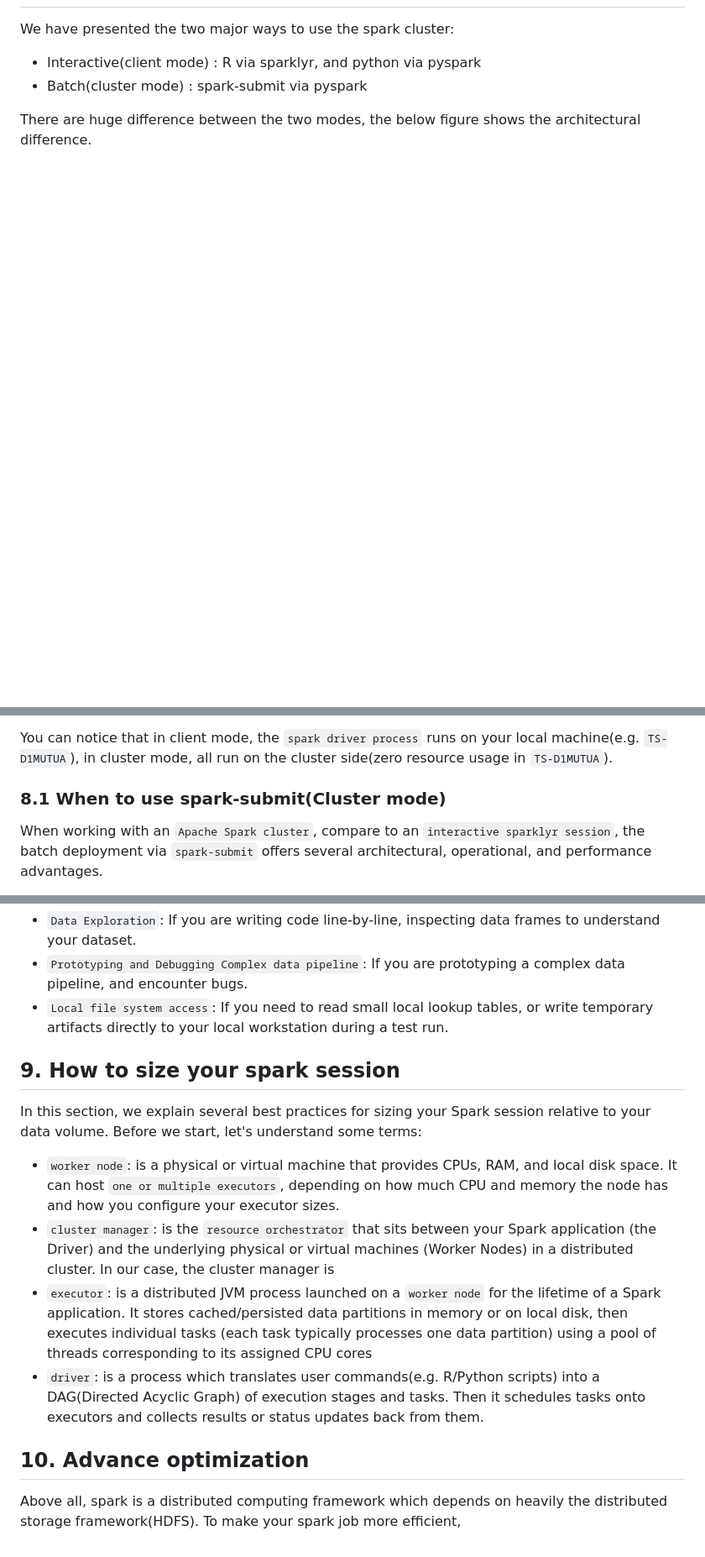
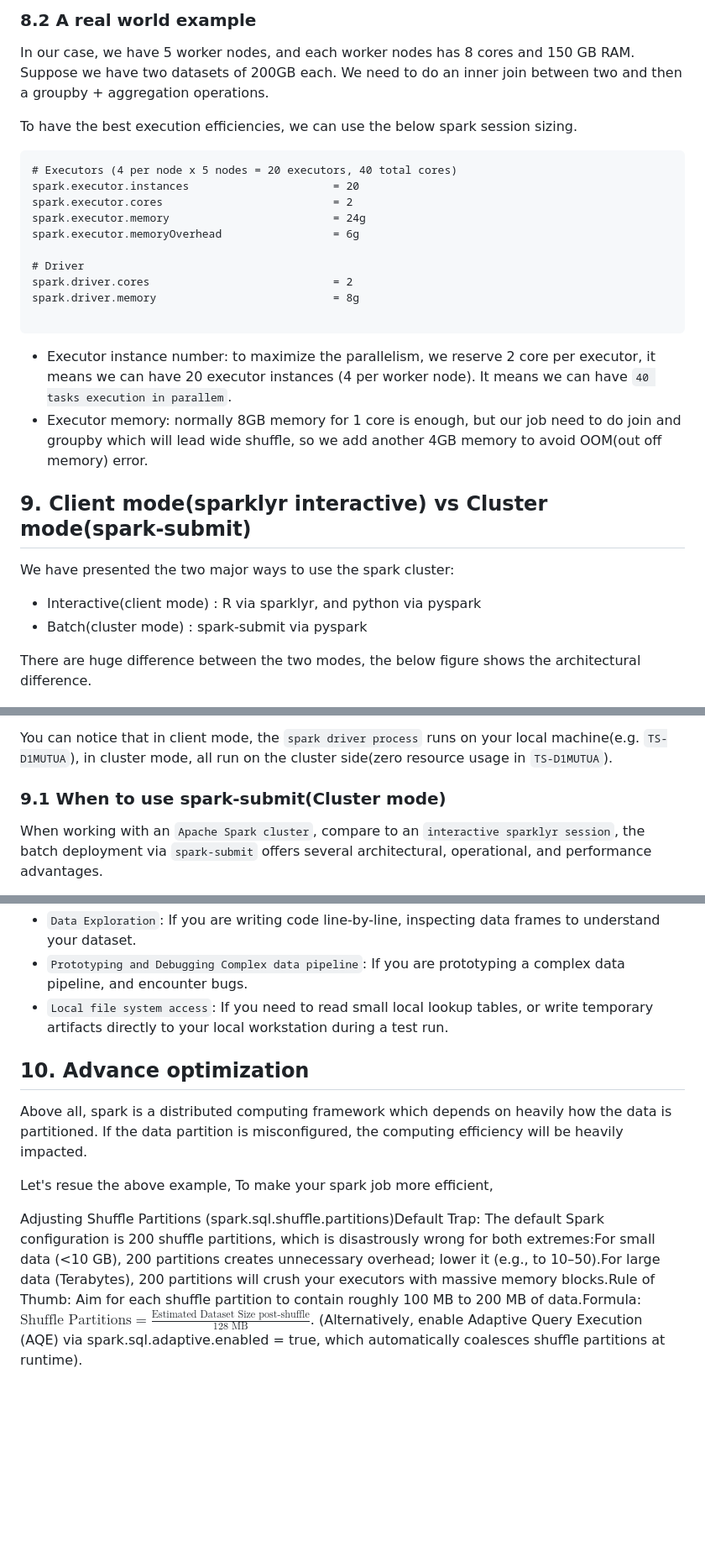
Before and after one commit to pengfei99/win_spark_installer, a Markdown page: docs/Onboarding_d1mutua_win.md, 3 parts joined by grey strips. Shown at 84% size. Drawn GitHub-style; blank space fills up the shorter version.

````diff
--- a/docs/Onboarding_d1mutua_win.md
+++ b/docs/Onboarding_d1mutua_win.md
@@ -451,3 +486,29 @@ on the cluster anymore. To generate a new authentication token, you need to clic
+### 8.2 A real world example
+
+In our case, we have 5 worker nodes, and each worker nodes has 8 cores and 150 GB RAM. Suppose we have two datasets
+of 200GB each. We need to do an inner join between two and then a groupby + aggregation operations.
+
+To have the best execution efficiencies, we can use the below spark session sizing.
+
+```text
+# Executors (4 per node x 5 nodes = 20 executors, 40 total cores)
+spark.executor.instances                      = 20
+spark.executor.cores                          = 2
+spark.executor.memory                         = 24g
+spark.executor.memoryOverhead                 = 6g
+
+# Driver
+spark.driver.cores                            = 2
+spark.driver.memory                           = 8g
+
+```
+
+- Executor instance number: to maximize the parallelism, we reserve 2 core per executor, it means we can have 20 executor instances
+  (4 per worker node). It means we can have `40 tasks execution in parallem`.
+- Executor memory: normally 8GB memory for 1 core is enough, but our job need to do join and groupby which will lead wide shuffle, so we add another
+        4GB memory to avoid OOM(out off memory) error.
+
+## 9. Client mode(sparklyr interactive) vs Cluster mode(spark-submit)
 
 We have presented the two major ways to use the spark cluster:
 - Interactive(client mode) : R via sparklyr, and python via pyspark
@@ -460,7 +521,7 @@ There are huge difference between the two modes, the below figure shows the arch
 You can notice that in client mode, the `spark driver process` runs on your local machine(e.g. `TS-D1MUTUA`), in cluster
 mode, all run on the cluster side(zero resource usage in `TS-D1MUTUA`).
 
-### 8.1 When to use spark-submit(Cluster mode)
+### 9.1 When to use spark-submit(Cluster mode)
 
 When working with an `Apache Spark cluster`, compare to an `interactive sparklyr session`, the batch deployment via `spark-submit`
 offers several architectural, operational, and performance advantages.
@@ -499,22 +560,14 @@ With the above advantages, the client mode is more suitable for
 - `Local file system access`: If you need to read small local lookup tables, or write temporary artifacts directly to
           your local workstation during a test run.
 
-## 9. How to size your spark session
-
-In this section, we explain several best practices for sizing your Spark session relative to your data volume.
-Before we start, let's understand some terms:
-- `worker node`: is a physical or virtual machine that provides CPUs, RAM, and local disk space. It can host `one or multiple executors`,
-       depending on how much CPU and memory the node has and how you configure your executor sizes.
-- `cluster manager`: is the `resource orchestrator` that sits between your Spark application (the Driver) and the underlying physical or virtual machines (Worker Nodes)
-           in a distributed cluster. In our case, the cluster manager is
-- `executor`: is a distributed JVM process launched on a `worker node` for the lifetime of a Spark application. It stores
-         cached/persisted data partitions in memory or on local disk, then executes individual tasks (each task typically processes one data partition)
-            using a pool of threads corresponding to its assigned CPU cores
-- `driver`: is a process which translates user commands(e.g. R/Python scripts) into a DAG(Directed Acyclic Graph) of execution stages and tasks. Then
- it schedules tasks onto executors and collects results or status updates back from them.
-
 
 ## 10. Advance optimization
 
-Above all, spark is a distributed computing framework which depends on heavily the distributed storage framework(HDFS).
+Above all, spark is a distributed computing framework which depends on heavily how the data is partitioned. If the data
+partition is misconfigured, the computing efficiency will be heavily impacted.
+
+Let's resue the above example,
 To make your spark job more efficient,
+
+
+Adjusting Shuffle Partitions (spark.sql.shuffle.partitions)Default Trap: The default Spark configuration is 200 shuffle partitions, which is disastrously wrong for both extremes:For small data (<10 GB), 200 partitions creates unnecessary overhead; lower it (e.g., to 10–50).For large data (Terabytes), 200 partitions will crush your executors with massive memory blocks.Rule of Thumb: Aim for each shuffle partition to contain roughly 100 MB to 200 MB of data.Formula: $\text{Shuffle Partitions} = \frac{\text{Estimated Dataset Size post-shuffle}}{\text{128 MB}}$. (Alternatively, enable Adaptive Query Execution (AQE) via spark.sql.adaptive.enabled = true, which automatically coalesces shuffle partitions at runtime).
````
Also changed, not shown: other parts of docs/Onboarding_d1mutua_win.md (+37 -2 lines), imgs/spark_archi_example.jpg (added).
